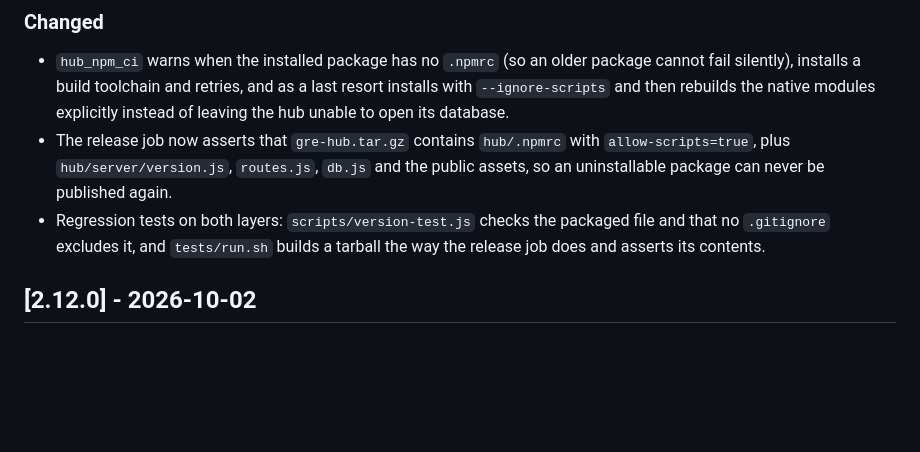
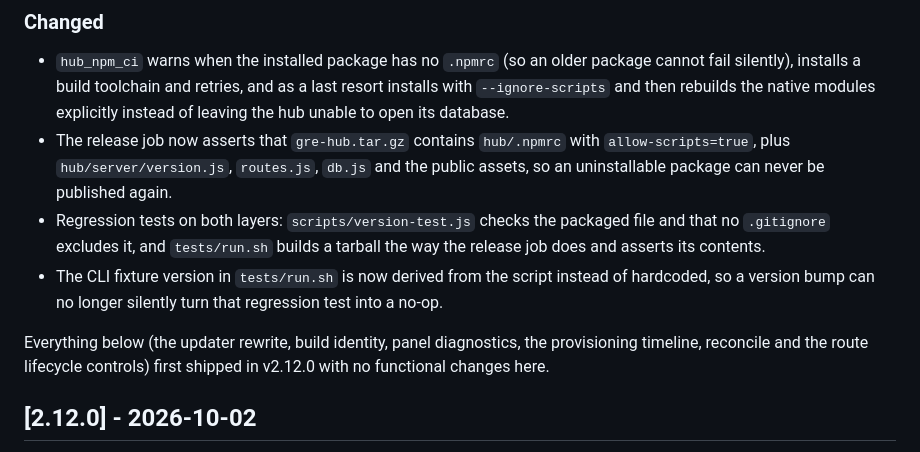
Before and after one commit to aibedini/gre-manager, a Markdown page: CHANGELOG.md, the part around the change. Drawn GitHub-style; blank space fills up the shorter version.

Commit message:
docs: record the post-release npm-policy fix and note that 2.12.1 carries all of 2.12.0

```diff
--- a/CHANGELOG.md
+++ b/CHANGELOG.md
@@ -32,6 +32,13 @@ and this project adheres to [Semantic Versioning](https://semver.org/spec/v2.0.0
 - Regression tests on both layers: `scripts/version-test.js` checks the packaged
   file and that no `.gitignore` excludes it, and `tests/run.sh` builds a tarball
   the way the release job does and asserts its contents.
+- The CLI fixture version in `tests/run.sh` is now derived from the script
+  instead of hardcoded, so a version bump can no longer silently turn that
+  regression test into a no-op.
+
+Everything below (the updater rewrite, build identity, panel diagnostics, the
+provisioning timeline, reconcile and the route lifecycle controls) first shipped
+in v2.12.0 with no functional changes here.
 
 ## [2.12.0] - 2026-10-02
 
```
